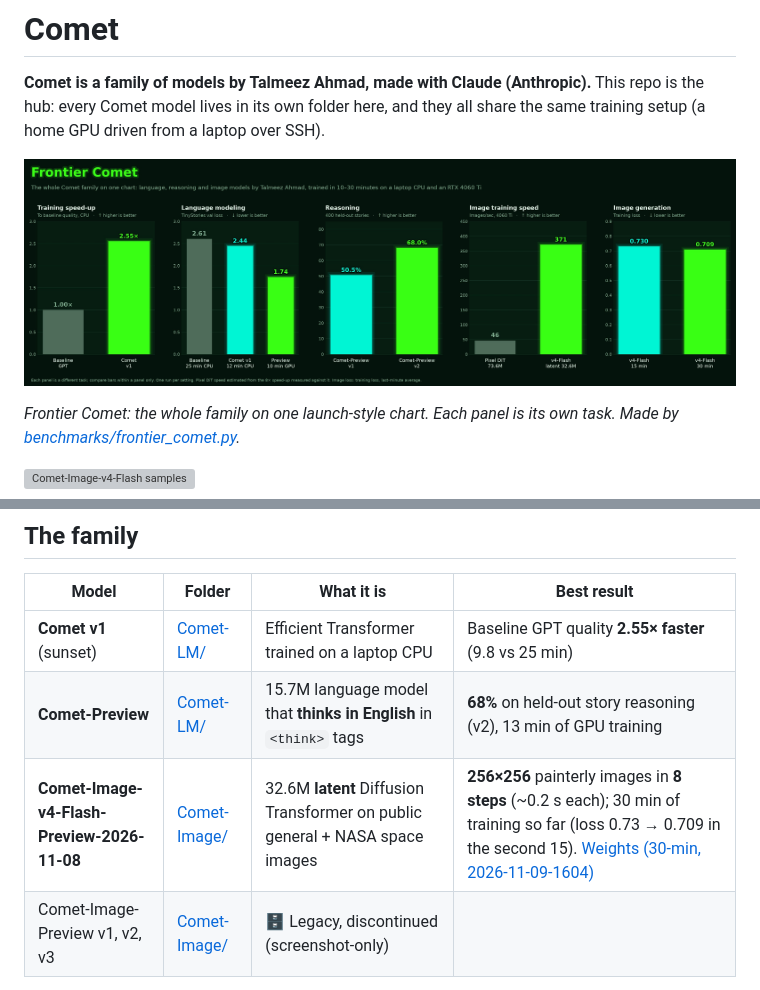
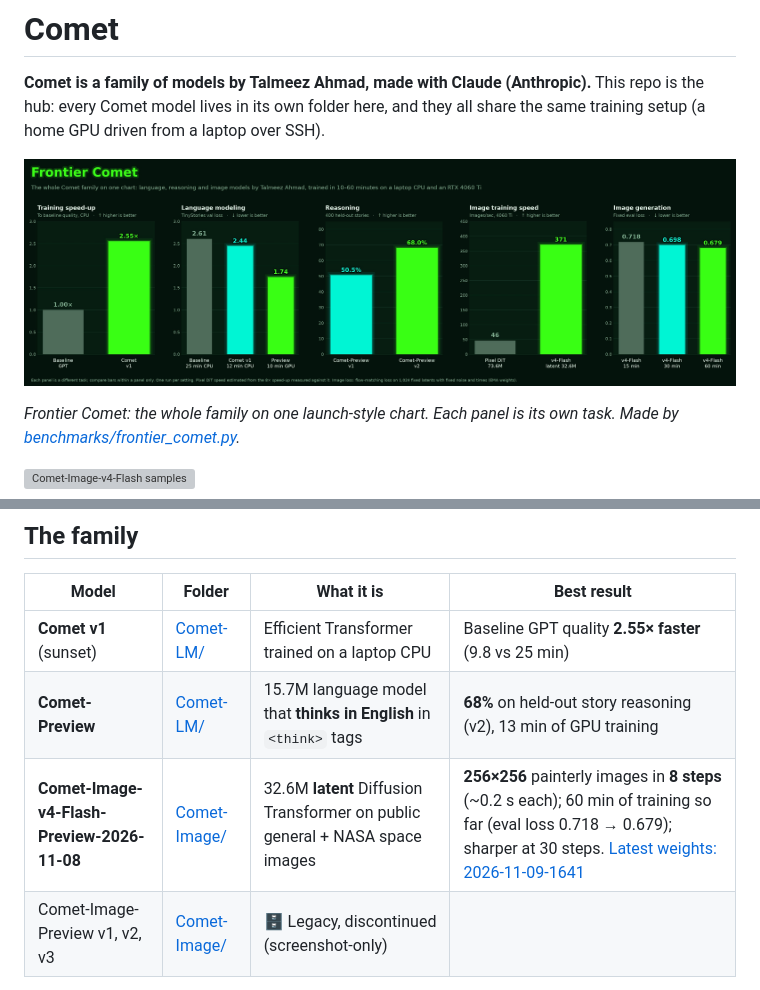
Before and after one commit to TerminalDev-1/Comet, a Markdown page: README.md, 2 parts joined by grey strips. GitHub-like rendering; pictures changed too: benchmarks/frontier_comet.jpg; grey boxes are pictures that could not be loaded.

```diff
--- a/README.md
+++ b/README.md
@@ -16,7 +16,7 @@
 |---|---|---|---|
 | **Comet v1** (sunset) | [Comet-LM/](Comet-LM/) | Efficient Transformer trained on a laptop CPU | Baseline GPT quality **2.55× faster** (9.8 vs 25 min) |
 | **Comet-Preview** | [Comet-LM/](Comet-LM/) | 15.7M language model that **thinks in English** in `<think>` tags | **68%** on held-out story reasoning (v2), 13 min of GPU training |
-| **Comet-Image-v4-Flash-Preview-2026-11-08** | [Comet-Image/](Comet-Image/) | 32.6M **latent** Diffusion Transformer on public general + NASA space images | **256×256** painterly images in **8 steps** (~0.2 s each); 30 min of training so far (loss 0.73 → 0.709 in the second 15). [Weights (30-min, 2026-11-09-1604)](https://github.com/TerminalDev-1/Comet/releases/tag/comet-image-v4-flash-preview-2026-11-09-1604) |
+| **Comet-Image-v4-Flash-Preview-2026-11-08** | [Comet-Image/](Comet-Image/) | 32.6M **latent** Diffusion Transformer on public general + NASA space images | **256×256** painterly images in **8 steps** (~0.2 s each); 60 min of training so far (eval loss 0.718 → 0.679); sharper at 30 steps. [Latest weights: 2026-11-09-1641](https://github.com/TerminalDev-1/Comet/releases/tag/comet-image-v4-flash-preview-2026-11-09-1641) |
 | Comet-Image-Preview v1, v2, v3 | [Comet-Image/](Comet-Image/) | 🗄️ Legacy, discontinued (screenshot-only) | |
 
 Write-ups: [Comet-LM/README.md](Comet-LM/README.md) (v1), [Comet-LM/results/comet_preview.md](Comet-LM/results/comet_preview.md), [Comet-Image/README.md](Comet-Image/README.md).
```
Also changed, not shown: Comet-Image/README.md (+21 -1 lines), 3 other files.
